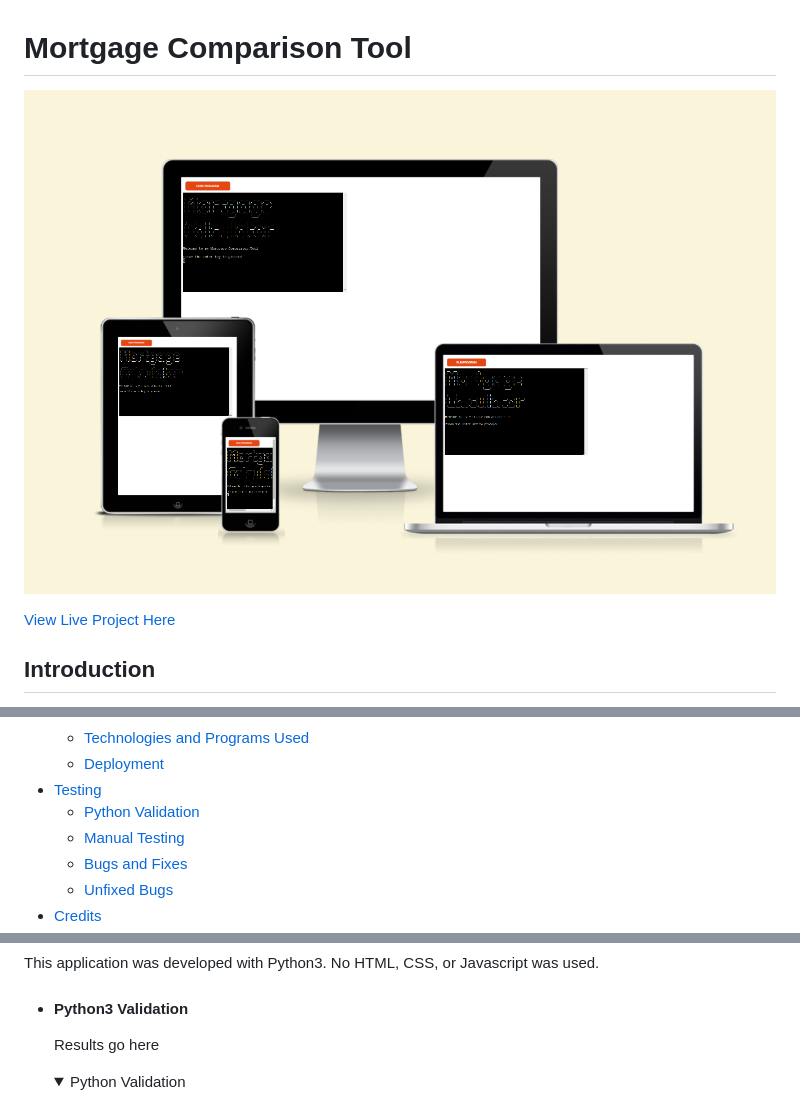
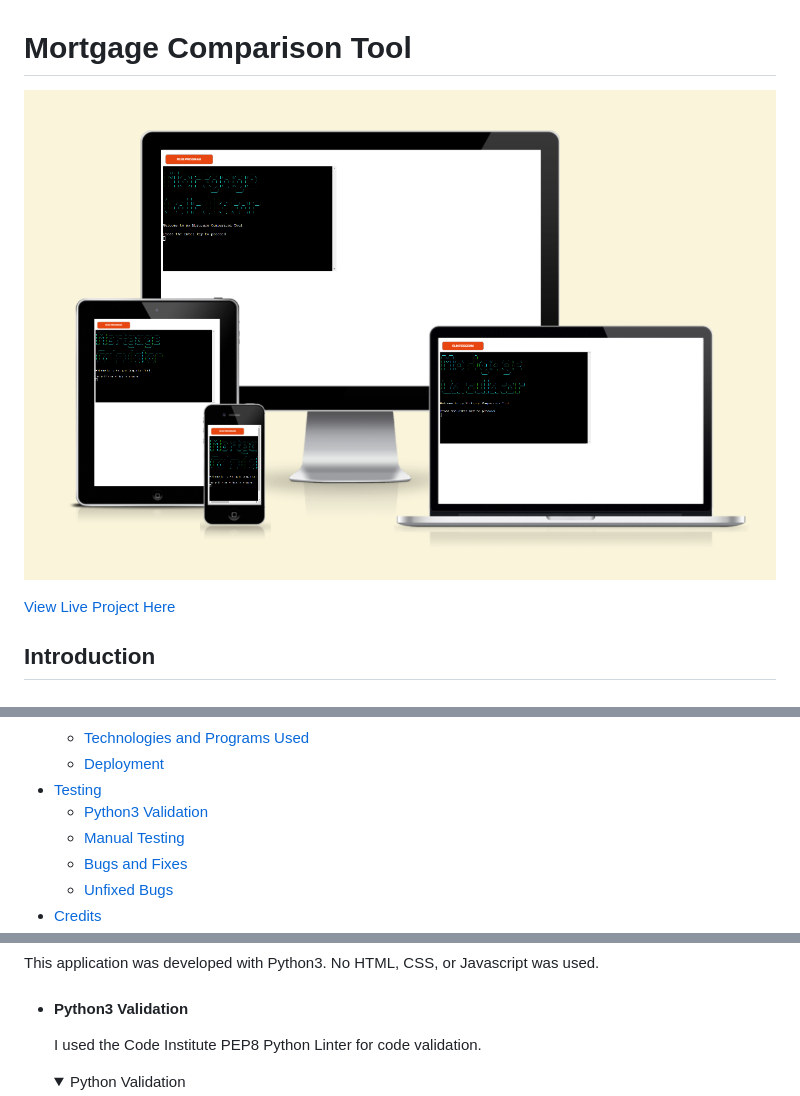
Before and after one commit to hysinh/mortgage-calculator, a Markdown page: README.md, 3 parts joined by grey strips. GitHub-like rendering; pictures changed too: docs/documentation/screenshot_amiresponsive.png; folded sections open.

Commit message:
Updates Manual testing and validation sections of readme.md. Updates screenshots in documentation. Updates requirements.txt for redeployment

```diff
--- a/README.md
+++ b/README.md
@@ -30,7 +30,7 @@ The Mortgage Comparison Tool is an interactive CL python application that allows
   * [Technologies and Programs Used](#technologies-and-programs-used)
   * [Deployment](#deployment)
 * [Testing](#testing)
-  * [Python Validation](#python-validation)
+  * [Python3 Validation](#python3-validation)
   * [Manual Testing](#manual-testing)
   * [Bugs and Fixes](#bugs-and-fixes)
   * [Unfixed Bugs](#unfixed-bugs)
@@ -249,7 +249,7 @@ Should the user which to exit the Mortgage Comparison Tool, they can select opti
   ### Validator Testing
   This application was developed with Python3. No HTML, CSS, or Javascript was used.
   - #### Python3 Validation
-    Results go here
+    I used the Code Institute PEP8 Python Linter for code validation.
     <details >
     <summary>Python Validation</summary>
 
```
Also changed, not shown: other parts of README.md (+1 -7 lines), docs/documentation/screenshot_pep8_validation.png (added), 1 other file.
